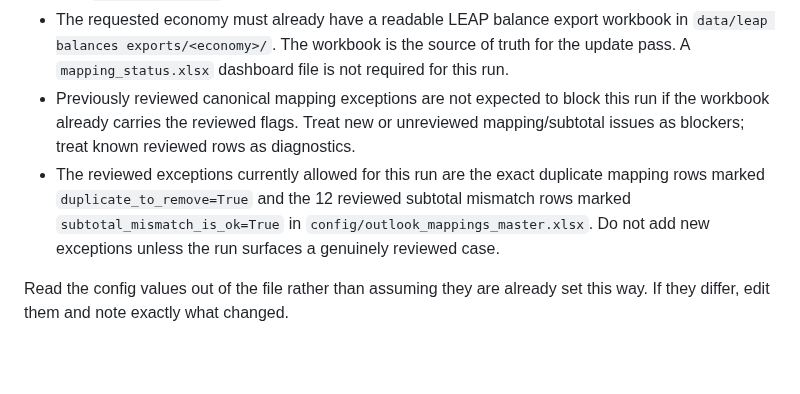
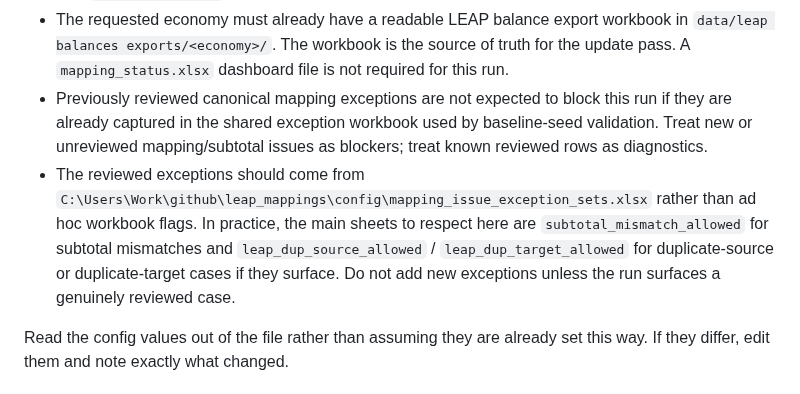
Before and after one commit to asia-pacific-energy-research-centre/leap_initialisation, a Markdown page: docs/prompts/supply_reconciliation_results_update_execution_prompt.md, the part around the change. GitHub-like rendering; blank space fills up the shorter version.

Commit message:
codex: route results update exceptions through shared sets

```diff
--- a/docs/prompts/supply_reconciliation_results_update_execution_prompt.md
+++ b/docs/prompts/supply_reconciliation_results_update_execution_prompt.md
@@ -62,13 +62,15 @@ explicitly asks.
   source of truth for the update pass. A `mapping_status.xlsx` dashboard file is
   not required for this run.
 - Previously reviewed canonical mapping exceptions are not expected to block
-  this run if the workbook already carries the reviewed flags. Treat new or
-  unreviewed mapping/subtotal issues as blockers; treat known reviewed rows as
-  diagnostics.
-- The reviewed exceptions currently allowed for this run are the exact
-  duplicate mapping rows marked `duplicate_to_remove=True` and the 12 reviewed
-  subtotal mismatch rows marked `subtotal_mismatch_is_ok=True` in
-  `config/outlook_mappings_master.xlsx`. Do not add new exceptions unless the
+  this run if they are already captured in the shared exception workbook used
+  by baseline-seed validation. Treat new or unreviewed mapping/subtotal issues
+  as blockers; treat known reviewed rows as diagnostics.
+- The reviewed exceptions should come from
+  `C:\Users\Work\github\leap_mappings\config\mapping_issue_exception_sets.xlsx`
+  rather than ad hoc workbook flags. In practice, the main sheets to respect
+  here are `subtotal_mismatch_allowed` for subtotal mismatches and
+  `leap_dup_source_allowed` / `leap_dup_target_allowed` for duplicate-source or
+  duplicate-target cases if they surface. Do not add new exceptions unless the
   run surfaces a genuinely reviewed case.
 
 Read the config values out of the file rather than assuming they are already
```
